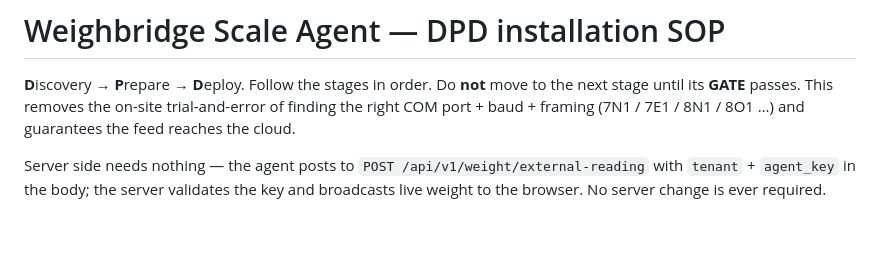
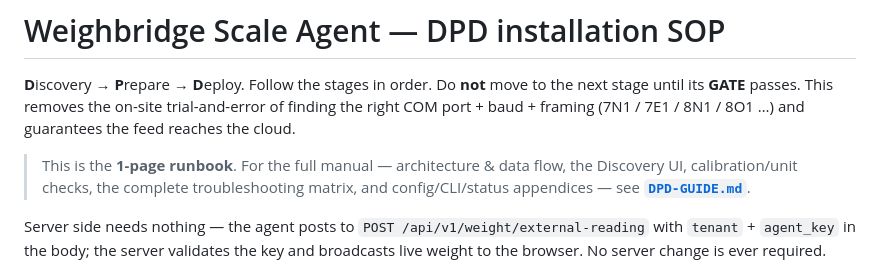
Before and after one commit to manhotraconsultingservices/mcs_weightbridge, a Markdown page: backend/agents/DPD-SOP.md, the part around the change. Drawn GitHub-style; blank space fills up the shorter version.

```diff
--- a/backend/agents/DPD-SOP.md
+++ b/backend/agents/DPD-SOP.md
@@ -4,6 +4,11 @@
 move to the next stage until its **GATE** passes. This removes the on-site
 trial-and-error of finding the right COM port + baud + framing (7N1 / 7E1 /
 8N1 / 8O1 …) and guarantees the feed reaches the cloud.
+
+> This is the **1-page runbook**. For the full manual — architecture & data
+> flow, the Discovery UI, calibration/unit checks, the complete troubleshooting
+> matrix, and config/CLI/status appendices — see
+> [**`DPD-GUIDE.md`**](./DPD-GUIDE.md).
 
 Server side needs nothing — the agent posts to `POST /api/v1/weight/external-reading`
 with `tenant` + `agent_key` in the body; the server validates the key and
```
Also changed, not shown: backend/agents/DPD-GUIDE.md (added, +366 -0 lines).
